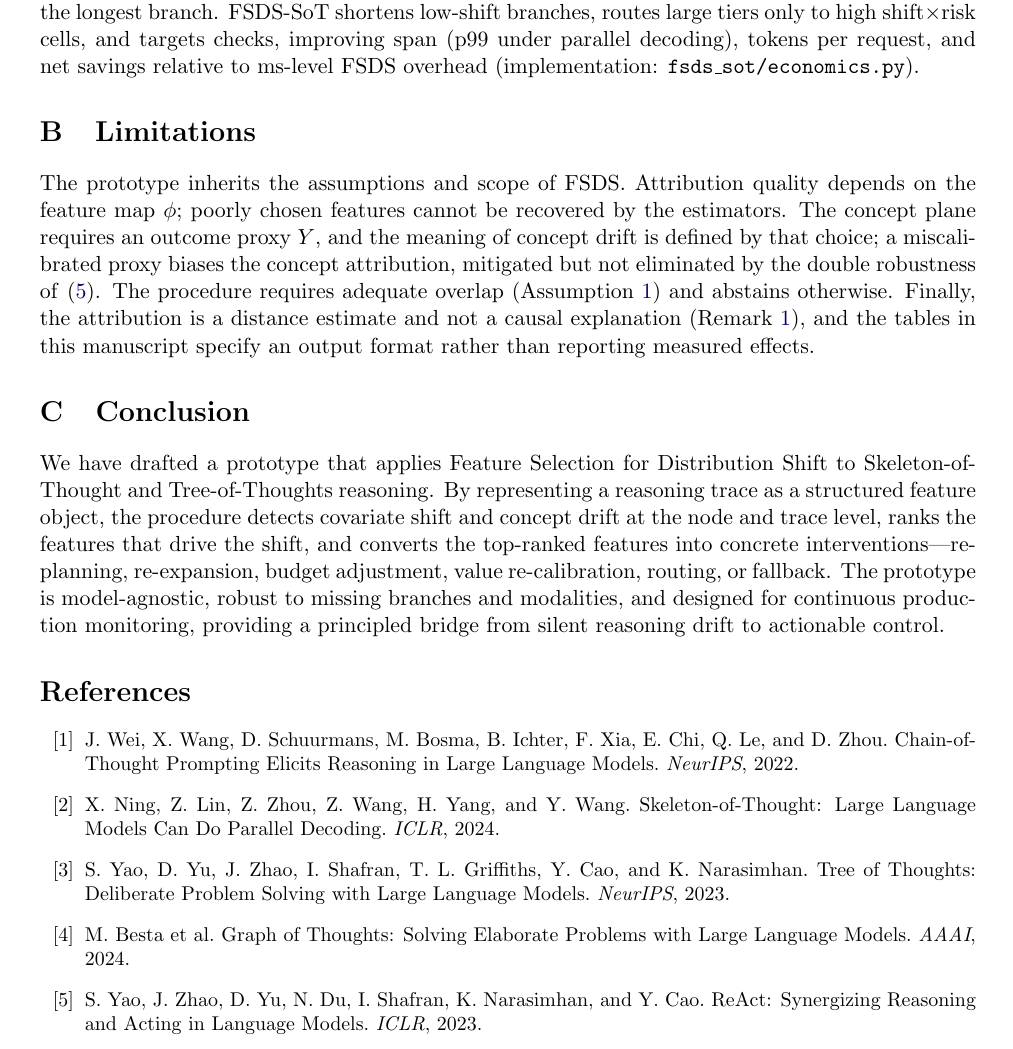
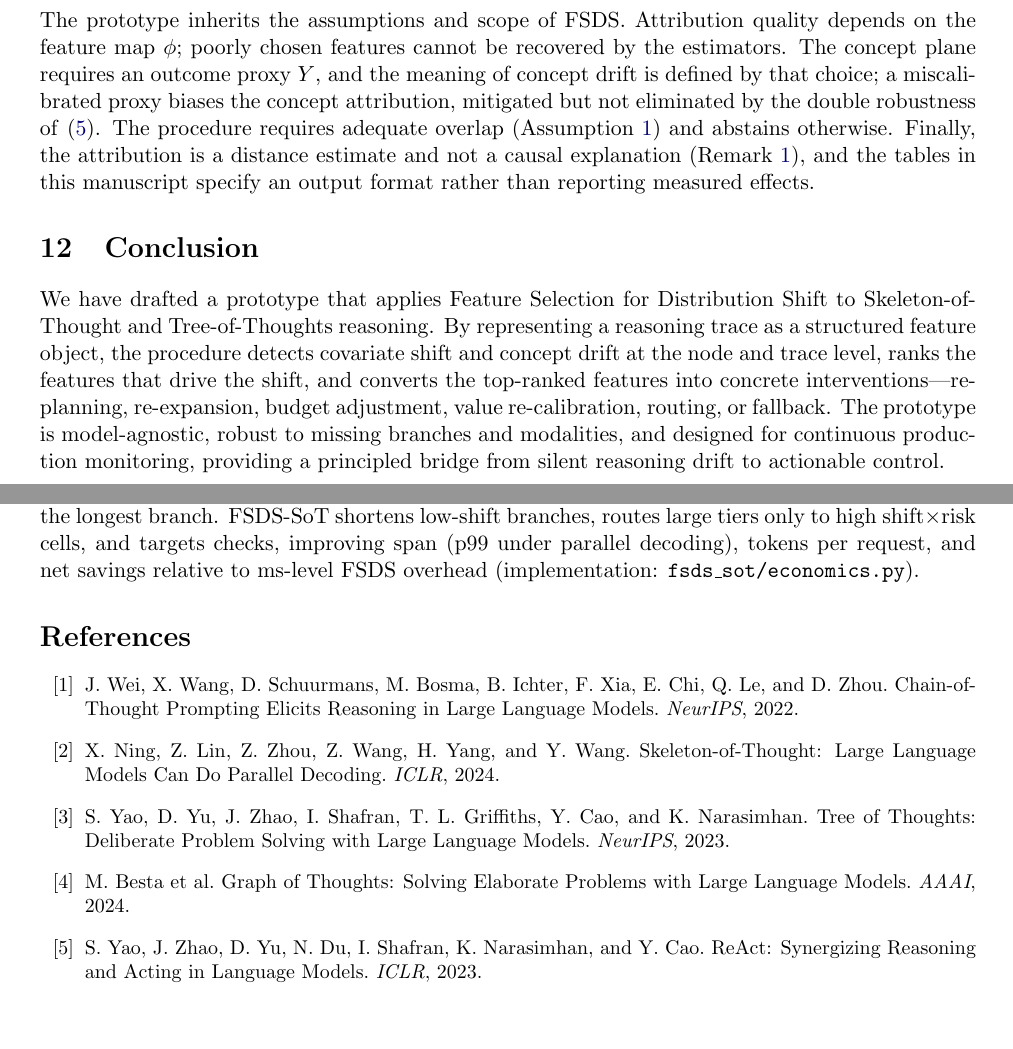
Before and after one commit to ruanhq-StatsML/Causal_Objective_Permutation_Test, a LaTeX paper (FSDS_SoT_ToT_manuscript.tex): part of page 10 of 11 before the commit and two parts of pages 8 and 10 of 11 after it, the two joined at a grey line, cut so that both start at the same text, the shorter picture padded with empty space. Compiled offline with pdfLaTeX.

Commit message:
Move SoT supplement appendix after conclusion
Co-authored-by: ruanhq1994 <ruanhq1994@gmail.com>

```diff
--- a/FSDS_SoT_ToT_manuscript.tex
+++ b/FSDS_SoT_ToT_manuscript.tex
@@ -498,9 +498,6 @@ the policy best matched to the current regime.
 covariate and concept shares with confidence intervals, and the recommended
 actions, turning the statistical procedure into an operational diagnostic.
 
-\appendix
-\input{FSDS_SoT_ToT_supplement.tex}
-
 \section{Limitations}
 \label{sec:limitations}
 
@@ -528,6 +525,9 @@ re-calibration, routing, or fallback. The prototype is model-agnostic, robust to
 missing branches and modalities, and designed for continuous production
 monitoring, providing a principled bridge from silent reasoning drift to
 actionable control.
+
+\appendix
+\input{FSDS_SoT_ToT_supplement.tex}
 
 \begin{thebibliography}{99}
 \small
```
